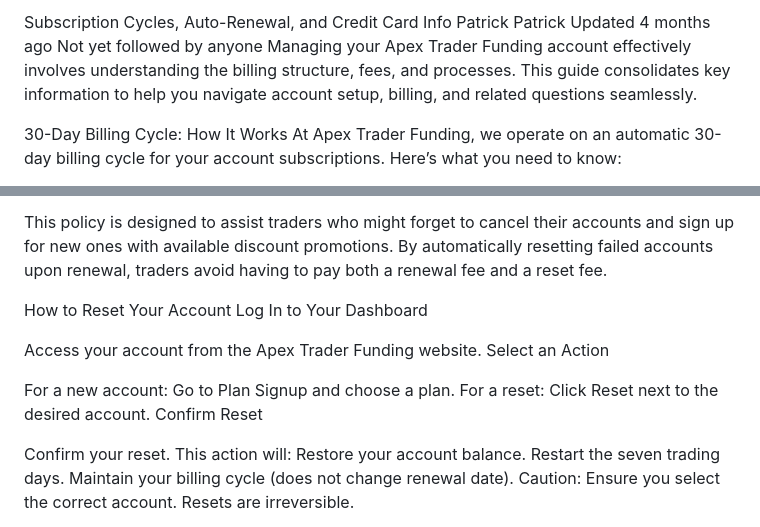
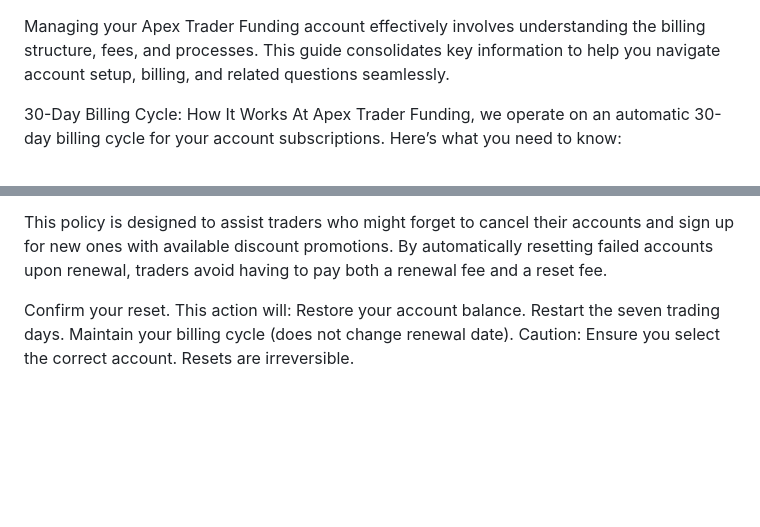
Before and after one commit to Zero-FA/faq-simulator, a Markdown page: faqs/billing.md, 2 parts joined by grey strips. Drawn GitHub-style; blank space fills up the shorter version.

```diff
--- a/faqs/billing.md
+++ b/faqs/billing.md
@@ -1,8 +1,3 @@
-Subscription Cycles, Auto-Renewal, and Credit Card Info
-Patrick
-Patrick
-Updated 4 months ago
-Not yet followed by anyone
 Managing your Apex Trader Funding account effectively involves understanding the billing structure, fees, and processes. This guide consolidates key information to help you navigate account setup, billing, and related questions seamlessly.
 
 30-Day Billing Cycle: How It Works
@@ -223,16 +186,6 @@ Subsequent Failures: If your account fails again after the reset, it will not be
 Multiple Resets: Resets are only free upon renewal when the account is in a failed status. If you fail an active account and reset it, additional resets will require payment.
 
 This policy is designed to assist traders who might forget to cancel their accounts and sign up for new ones with available discount promotions. By automatically resetting failed accounts upon renewal, traders avoid having to pay both a renewal fee and a reset fee.
-
-How to Reset Your Account
-Log In to Your Dashboard
-
-Access your account from the Apex Trader Funding website.
-Select an Action
-
-For a new account: Go to Plan Signup and choose a plan.
-For a reset: Click Reset next to the desired account.
-Confirm Reset
 
 Confirm your reset. This action will:
 Restore your account balance.
```
Also changed, not shown: other parts of faqs/billing.md (+7 -42 lines).
